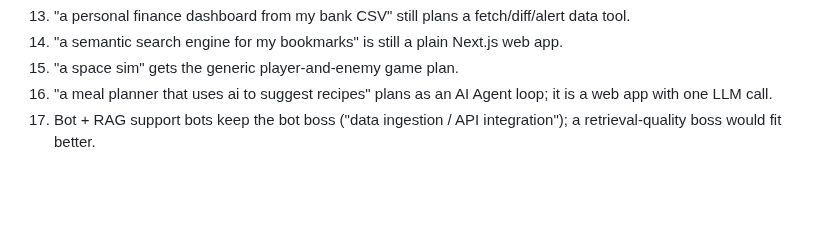
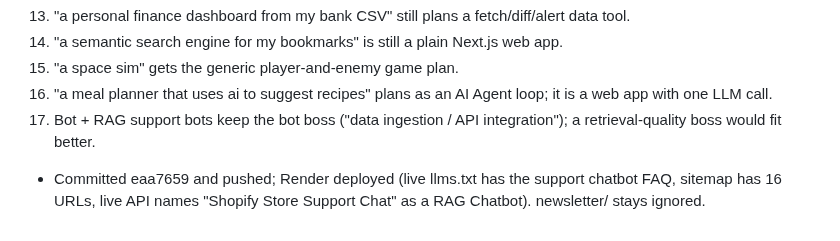
Before and after one commit to nyg65/queststarter, a Markdown page: OPS_LOG.md, the part around the change. Drawn GitHub-style; blank space fills up the shorter version.

Commit message:
OPS_LOG: 2026-10-25 daily run

```diff
--- a/OPS_LOG.md
+++ b/OPS_LOG.md
@@ -187,3 +187,4 @@
 32. "a space sim" gets the generic player-and-enemy game plan.
 33. "a meal planner that uses ai to suggest recipes" plans as an AI Agent loop; it is a web app with one LLM call.
 34. Bot + RAG support bots keep the bot boss ("data ingestion / API integration"); a retrieval-quality boss would fit better.
+- Committed eaa7659 and pushed; Render deployed (live llms.txt has the support chatbot FAQ, sitemap has 16 URLs, live API names "Shopify Store Support Chat" as a RAG Chatbot). newsletter/ stays ignored.
```
